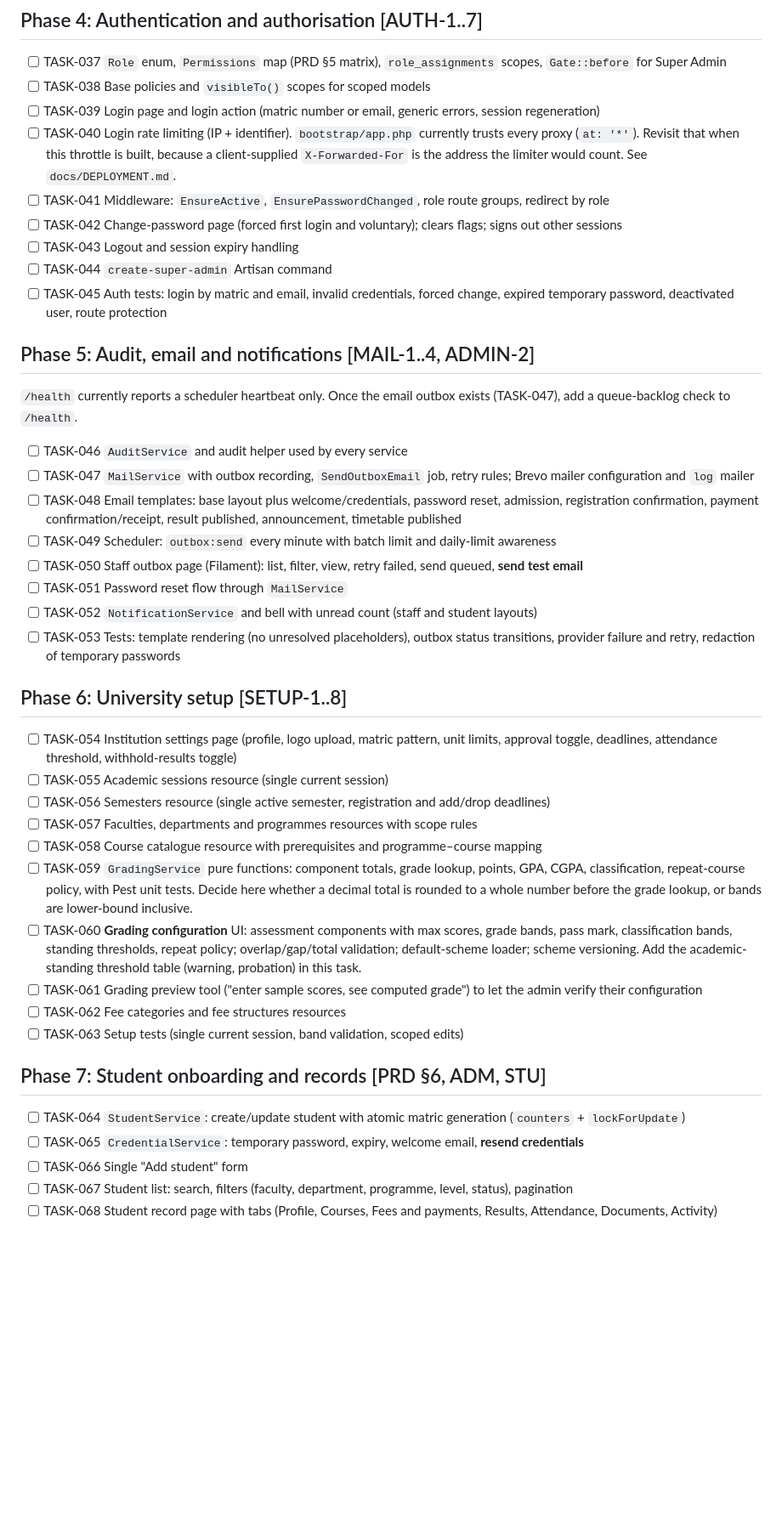
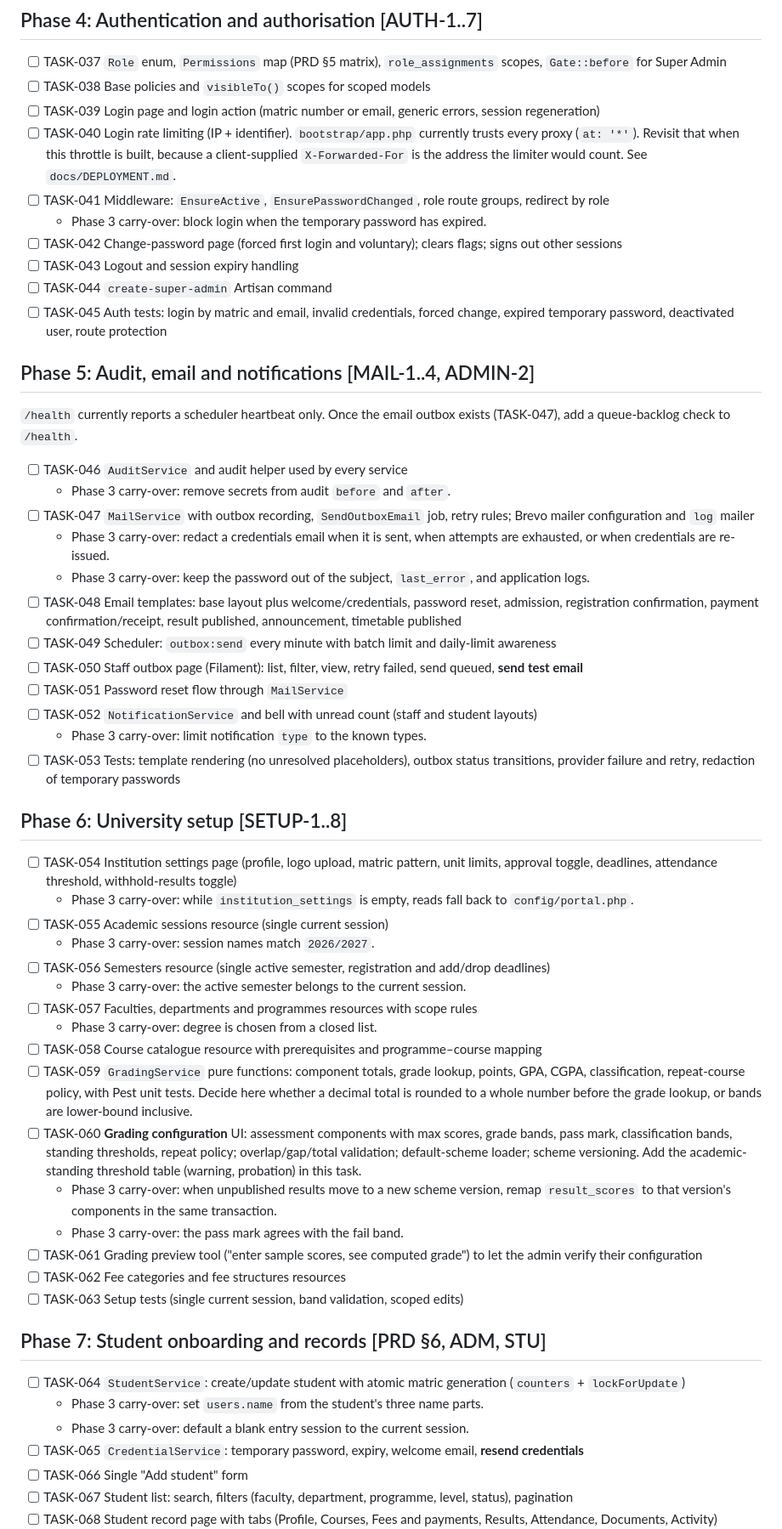
Before and after one commit to plexxypc/universityportalprototype, a Markdown page: TASKS.md, the part around one of its changes. Shown at 85% size. Rendered like a GitHub page; blank space fills up the shorter version.

```diff
--- a/TASKS.md
+++ b/TASKS.md
@@ -72,6 +72,7 @@
 - [ ] TASK-039 Login page and login action (matric number or email, generic errors, session regeneration)
 - [ ] TASK-040 Login rate limiting (IP + identifier). `bootstrap/app.php` currently trusts every proxy (`at: '*'`). Revisit that when this throttle is built, because a client-supplied `X-Forwarded-For` is the address the limiter would count. See `docs/DEPLOYMENT.md`.
 - [ ] TASK-041 Middleware: `EnsureActive`, `EnsurePasswordChanged`, role route groups, redirect by role
+  - Phase 3 carry-over: block login when the temporary password has expired.
 - [ ] TASK-042 Change-password page (forced first login and voluntary); clears flags; signs out other sessions
 - [ ] TASK-043 Logout and session expiry handling
 - [ ] TASK-044 `create-super-admin` Artisan command
@@ -82,23 +83,33 @@
 `/health` currently reports a scheduler heartbeat only. Once the email outbox exists (TASK-047), add a queue-backlog check to `/health`.
 
 - [ ] TASK-046 `AuditService` and audit helper used by every service
+  - Phase 3 carry-over: remove secrets from audit `before` and `after`.
 - [ ] TASK-047 `MailService` with outbox recording, `SendOutboxEmail` job, retry rules; Brevo mailer configuration and `log` mailer
+  - Phase 3 carry-over: redact a credentials email when it is sent, when attempts are exhausted, or when credentials are re-issued.
+  - Phase 3 carry-over: keep the password out of the subject, `last_error`, and application logs.
 - [ ] TASK-048 Email templates: base layout plus welcome/credentials, password reset, admission, registration confirmation, payment confirmation/receipt, result published, announcement, timetable published
 - [ ] TASK-049 Scheduler: `outbox:send` every minute with batch limit and daily-limit awareness
 - [ ] TASK-050 Staff outbox page (Filament): list, filter, view, retry failed, send queued, **send test email**
 - [ ] TASK-051 Password reset flow through `MailService`
 - [ ] TASK-052 `NotificationService` and bell with unread count (staff and student layouts)
+  - Phase 3 carry-over: limit notification `type` to the known types.
 - [ ] TASK-053 Tests: template rendering (no unresolved placeholders), outbox status transitions, provider failure and retry, redaction of temporary passwords
 
 ## Phase 6: University setup [SETUP-1..8]
 
 - [ ] TASK-054 Institution settings page (profile, logo upload, matric pattern, unit limits, approval toggle, deadlines, attendance threshold, withhold-results toggle)
+  - Phase 3 carry-over: while `institution_settings` is empty, reads fall back to `config/portal.php`.
 - [ ] TASK-055 Academic sessions resource (single current session)
+  - Phase 3 carry-over: session names match `2026/2027`.
 - [ ] TASK-056 Semesters resource (single active semester, registration and add/drop deadlines)
+  - Phase 3 carry-over: the active semester belongs to the current session.
 - [ ] TASK-057 Faculties, departments and programmes resources with scope rules
+  - Phase 3 carry-over: degree is chosen from a closed list.
 - [ ] TASK-058 Course catalogue resource with prerequisites and programme–course mapping
 - [ ] TASK-059 `GradingService` pure functions: component totals, grade lookup, points, GPA, CGPA, classification, repeat-course policy, with Pest unit tests. Decide here whether a decimal total is rounded to a whole number before the grade lookup, or bands are lower-bound inclusive.
 - [ ] TASK-060 **Grading configuration** UI: assessment components with max scores, grade bands, pass mark, classification bands, standing thresholds, repeat policy; overlap/gap/total validation; default-scheme loader; scheme versioning. Add the academic-standing threshold table (warning, probation) in this task.
+  - Phase 3 carry-over: when unpublished results move to a new scheme version, remap `result_scores` to that version's components in the same transaction.
+  - Phase 3 carry-over: the pass mark agrees with the fail band.
 - [ ] TASK-061 Grading preview tool ("enter sample scores, see computed grade") to let the admin verify their configuration
 - [ ] TASK-062 Fee categories and fee structures resources
 - [ ] TASK-063 Setup tests (single current session, band validation, scoped edits)
@@ -106,6 +117,8 @@
 ## Phase 7: Student onboarding and records [PRD §6, ADM, STU]
 
 - [ ] TASK-064 `StudentService`: create/update student with atomic matric generation (`counters` + `lockForUpdate`)
+  - Phase 3 carry-over: set `users.name` from the student's three name parts.
+  - Phase 3 carry-over: default a blank entry session to the current session.
 - [ ] TASK-065 `CredentialService`: temporary password, expiry, welcome email, **resend credentials**
 - [ ] TASK-066 Single "Add student" form
 - [ ] TASK-067 Student list: search, filters (faculty, department, programme, level, status), pagination
```
Also changed, not shown: other parts of TASKS.md (+23 -0 lines), docs/SERVICE_RULES.md (+33 -33 lines).
